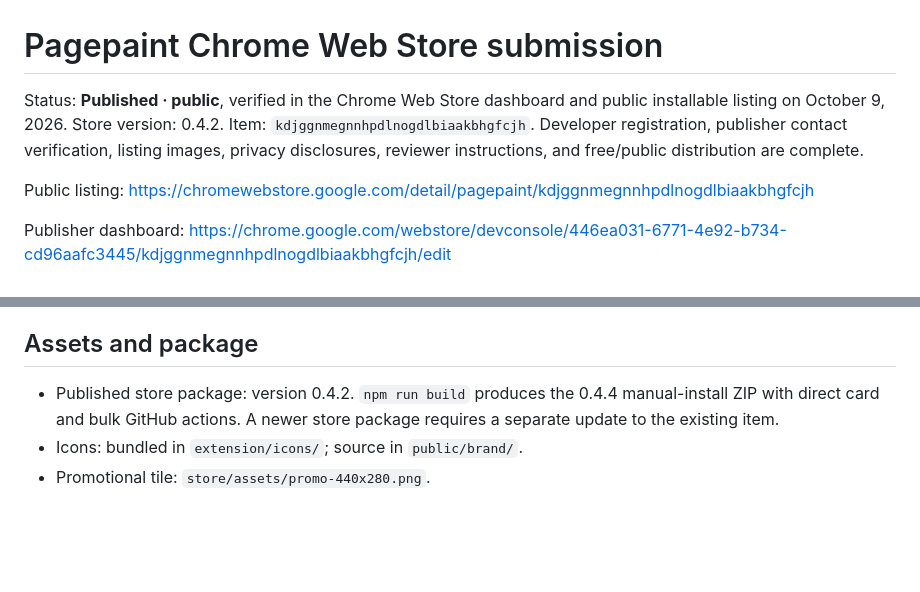
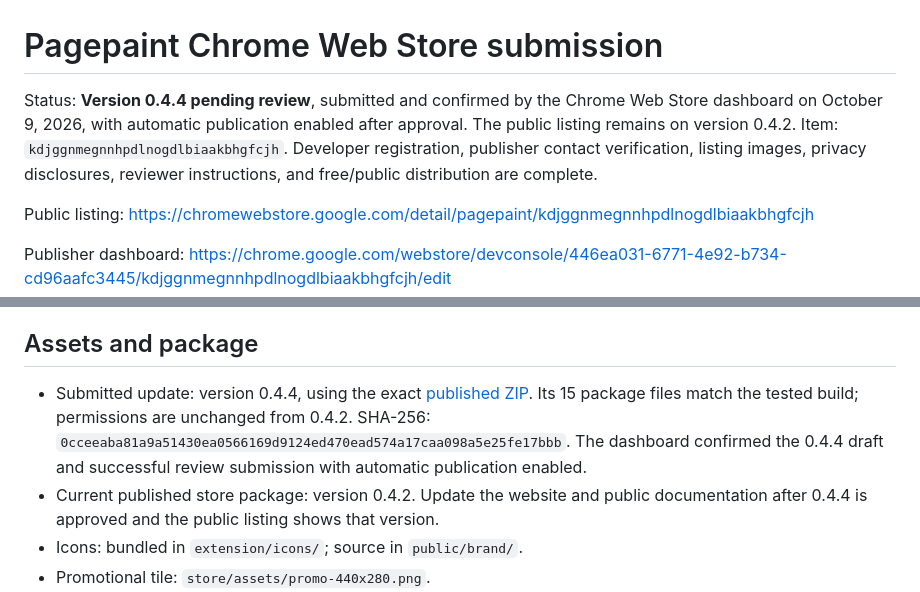
Before and after one commit to pagepaint/pagepaint, a Markdown page: store/listing.md, 2 parts joined by grey strips. GitHub-like rendering; blank space fills up the shorter version.

Commit message:
Record the Chrome Store 0.4.4 update submission

```diff
--- a/store/listing.md
+++ b/store/listing.md
@@ -1,6 +1,6 @@
 # Pagepaint Chrome Web Store submission
 
-Status: **Published · public**, verified in the Chrome Web Store dashboard and public installable listing on October 9, 2026. Store version: 0.4.2. Item: `kdjggnmegnnhpdlnogdlbiaakbhgfcjh`. Developer registration, publisher contact verification, listing images, privacy disclosures, reviewer instructions, and free/public distribution are complete.
+Status: **Version 0.4.4 pending review**, submitted and confirmed by the Chrome Web Store dashboard on October 9, 2026, with automatic publication enabled after approval. The public listing remains on version 0.4.2. Item: `kdjggnmegnnhpdlnogdlbiaakbhgfcjh`. Developer registration, publisher contact verification, listing images, privacy disclosures, reviewer instructions, and free/public distribution are complete.
 
 Public listing: https://chromewebstore.google.com/detail/pagepaint/kdjggnmegnnhpdlnogdlbiaakbhgfcjh
 
@@ -76,7 +76,8 @@ Hosted GitHub OAuth is configured, and Timo verified sign-in in Edge. Core funct
 
 ## Assets and package
 
-- Published store package: version 0.4.2. `npm run build` produces the 0.4.4 manual-install ZIP with direct card and bulk GitHub actions. A newer store package requires a separate update to the existing item.
+- Submitted update: version 0.4.4, using the exact [published ZIP](https://pagepaint.dev/v0.4.4/pagepaint-extension.zip). Its 15 package files match the tested build; permissions are unchanged from 0.4.2. SHA-256: `0cceeaba81a9a51430ea0566169d9124ed470ead574a17caa098a5e25fe17bbb`. The dashboard confirmed the 0.4.4 draft and successful review submission with automatic publication enabled.
+- Current published store package: version 0.4.2. Update the website and public documentation after 0.4.4 is approved and the public listing shows that version.
 - Icons: bundled in `extension/icons/`; source in `public/brand/`.
 - Promotional tile: `store/assets/promo-440x280.png`.
 - Actual extension screenshots: `store/assets/screenshot-annotations.png`, `store/assets/screenshot-project-library.png` (1280×800).
```
Also changed, not shown: AGENTS.md (+1 -1 lines).
